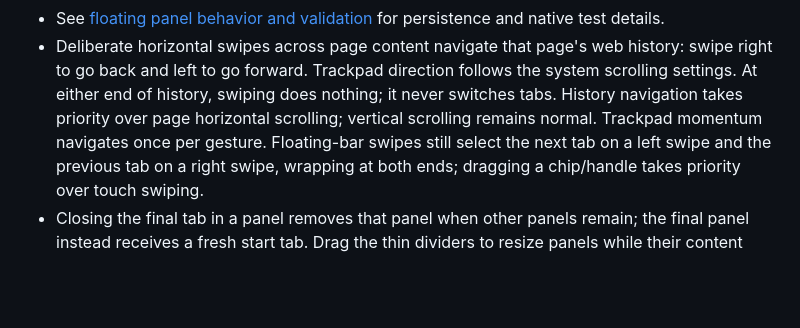
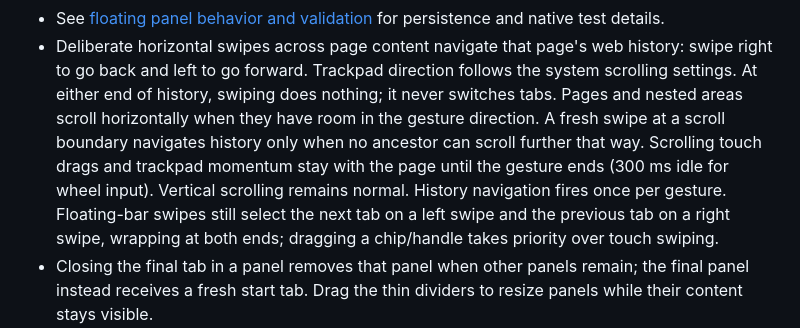
Before and after one commit to oscarqht/axolotl, a Markdown page: README.md, the part around the change. Rendered like a GitHub page; blank space fills up the shorter version.

```diff
--- a/README.md
+++ b/README.md
@@ -160,9 +160,12 @@ machine running the executable. See the validation report below for tested scope
 - Deliberate horizontal swipes across page content navigate that page's web
   history: swipe right to go back and left to go forward. Trackpad direction
   follows the system scrolling settings. At either end of history, swiping does
-  nothing; it never switches tabs. History navigation takes priority over page
-  horizontal scrolling; vertical scrolling remains normal. Trackpad momentum
-  navigates once per gesture. Floating-bar swipes still select the next tab on a
+  nothing; it never switches tabs. Pages and nested areas scroll horizontally
+  when they have room in the gesture direction. A fresh swipe at a scroll
+  boundary navigates history only when no ancestor can scroll further that way.
+  Scrolling touch drags and trackpad momentum stay with the page until the
+  gesture ends (300 ms idle for wheel input). Vertical scrolling remains normal.
+  History navigation fires once per gesture. Floating-bar swipes still select the next tab on a
   left swipe and the previous tab on a right swipe, wrapping at both ends;
   dragging a chip/handle takes priority over touch swiping.
 - Closing the final tab in a panel removes that panel when other panels remain;
```
Also changed, not shown: docs/architecture.md (+6 -2 lines), docs/horizontal-scroll-evidence/README.md (added, +45 -0 lines), docs/validation.md (+11 -0 lines), docs/horizontal-scroll-evidence/native.png (added), 9 other files.
